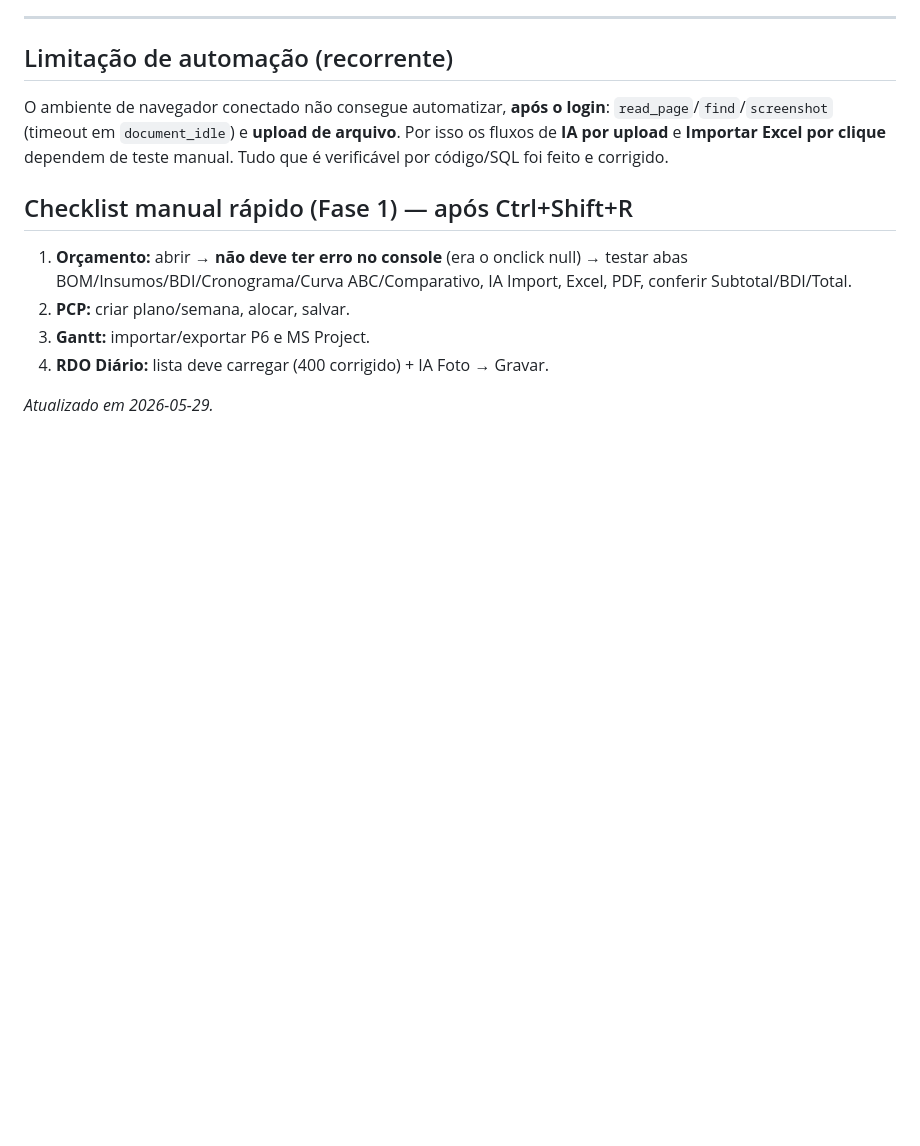
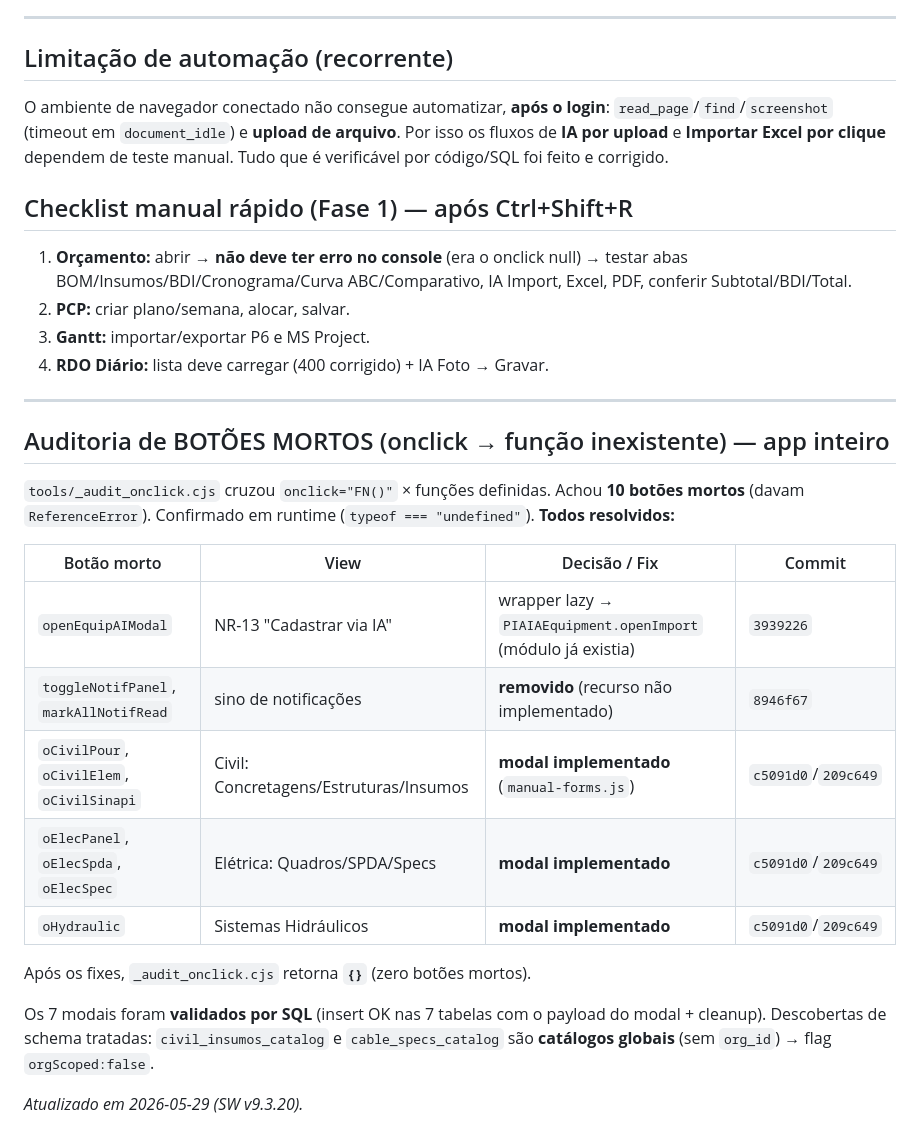
Before and after one commit to rodribinho13-debug/testandosite, a Markdown page: _docs/RELATORIO_TESTE_FASES_20260529.md, the part around the change. Rendered like a GitHub page; blank space fills up the shorter version.

Commit message:
docs: auditoria de botoes mortos no relatorio de fases
Co-Authored-By: Claude Opus 4.8 <noreply@anthropic.com>

```diff
--- a/_docs/RELATORIO_TESTE_FASES_20260529.md
+++ b/_docs/RELATORIO_TESTE_FASES_20260529.md
@@ -45,4 +45,22 @@ teste manual. Tudo que é verificável por código/SQL foi feito e corrigido.
 3. **Gantt:** importar/exportar P6 e MS Project.
 4. **RDO Diário:** lista deve carregar (400 corrigido) + IA Foto → Gravar.
 
-*Atualizado em 2026-05-29.*
+---
+
+## Auditoria de BOTÕES MORTOS (onclick → função inexistente) — app inteiro
+
+`tools/_audit_onclick.cjs` cruzou `onclick="FN()"` × funções definidas. Achou **10 botões mortos** (davam `ReferenceError`). Confirmado em runtime (`typeof === "undefined"`). **Todos resolvidos:**
+
+| Botão morto | View | Decisão / Fix | Commit |
+|---|---|---|---|
+| `openEquipAIModal` | NR-13 "Cadastrar via IA" | wrapper lazy → `PIAIAEquipment.openImport` (módulo já existia) | `3939226` |
+| `toggleNotifPanel`, `markAllNotifRead` | sino de notificações | **removido** (recurso não implementado) | `8946f67` |
+| `oCivilPour`, `oCivilElem`, `oCivilSinapi` | Civil: Concretagens/Estruturas/Insumos | **modal implementado** (`manual-forms.js`) | `c5091d0`/`209c649` |
+| `oElecPanel`, `oElecSpda`, `oElecSpec` | Elétrica: Quadros/SPDA/Specs | **modal implementado** | `c5091d0`/`209c649` |
+| `oHydraulic` | Sistemas Hidráulicos | **modal implementado** | `c5091d0`/`209c649` |
+
+Após os fixes, `_audit_onclick.cjs` retorna **`{}`** (zero botões mortos).
+
+Os 7 modais foram **validados por SQL** (insert OK nas 7 tabelas com o payload do modal + cleanup). Descobertas de schema tratadas: `civil_insumos_catalog` e `cable_specs_catalog` são **catálogos globais** (sem `org_id`) → flag `orgScoped:false`.
+
+*Atualizado em 2026-05-29 (SW v9.3.20).*
```
